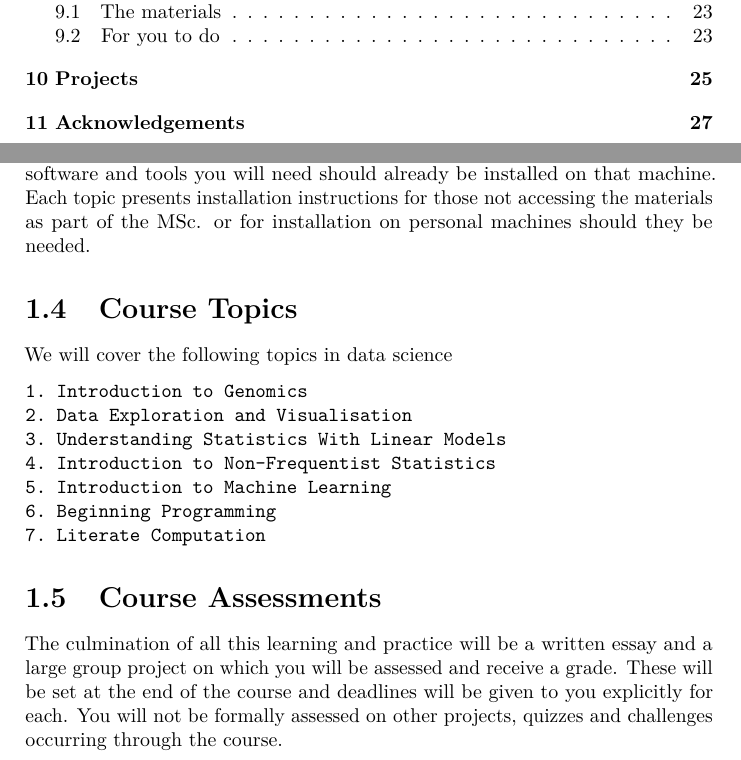
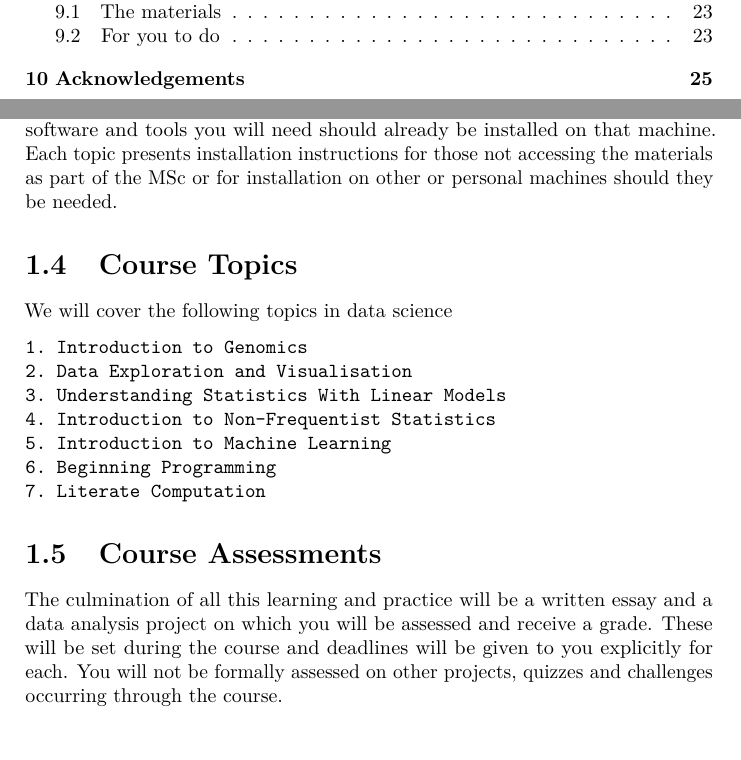
Before and after one commit to danmaclean/data_science, a LaTeX book (docs/data-science.tex): two parts of pages 4 and 6 of 29 before the commit and two parts of pages 4 and 6 of 27 after it, joined at a grey line, cut so that both start at the same text. Compiled offline with pdfLaTeX.

Commit message:
remove projects

```diff
--- a/docs/data-science.tex
+++ b/docs/data-science.tex
@@ -119,7 +119,7 @@ The rest of this handbook outlines the online materials provided to you for this
 \hypertarget{installation-of-software-and-tools}{%
 \section{Installation of software and tools}\label{installation-of-software-and-tools}}
 
-If you are using a TSL laptop specifically given to you for the MSc then all the software and tools you will need should already be installed on that machine. Each topic presents installation instructions for those not accessing the materials as part of the MSc. or for installation on personal machines should they be needed.
+If you are using a TSL laptop specifically given to you for the MSc then all the software and tools you will need should already be installed on that machine. Each topic presents installation instructions for those not accessing the materials as part of the MSc or for installation on other or personal machines should they be needed.
 
 \hypertarget{course-topics}{%
 \section{Course Topics}\label{course-topics}}
@@ -139,7 +139,7 @@ We will cover the following topics in data science
 \hypertarget{course-assessments}{%
 \section{Course Assessments}\label{course-assessments}}
 
-The culmination of all this learning and practice will be a written essay and a large group project on which you will be assessed and receive a grade. These will be set at the end of the course and deadlines will be given to you explicitly for each. You will not be formally assessed on other projects, quizzes and challenges occurring through the course.
+The culmination of all this learning and practice will be a written essay and a data analysis project on which you will be assessed and receive a grade. These will be set during the course and deadlines will be given to you explicitly for each. You will not be formally assessed on other projects, quizzes and challenges occurring through the course.
 
 \hypertarget{intro}{%
 \chapter{Why study data science?}\label{intro}}
```
Also changed, not shown: _bookdown.yml (+1 -1 lines), docs/reference-keys.txt (+0 -1 lines), docs/data-science.tex (3 more changed lines), 13 other files.
